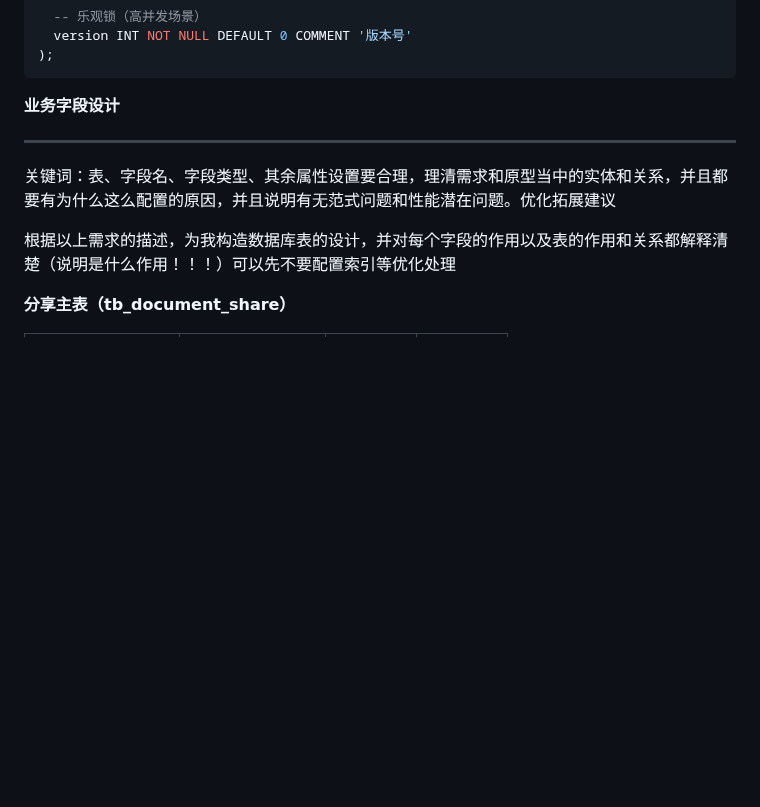
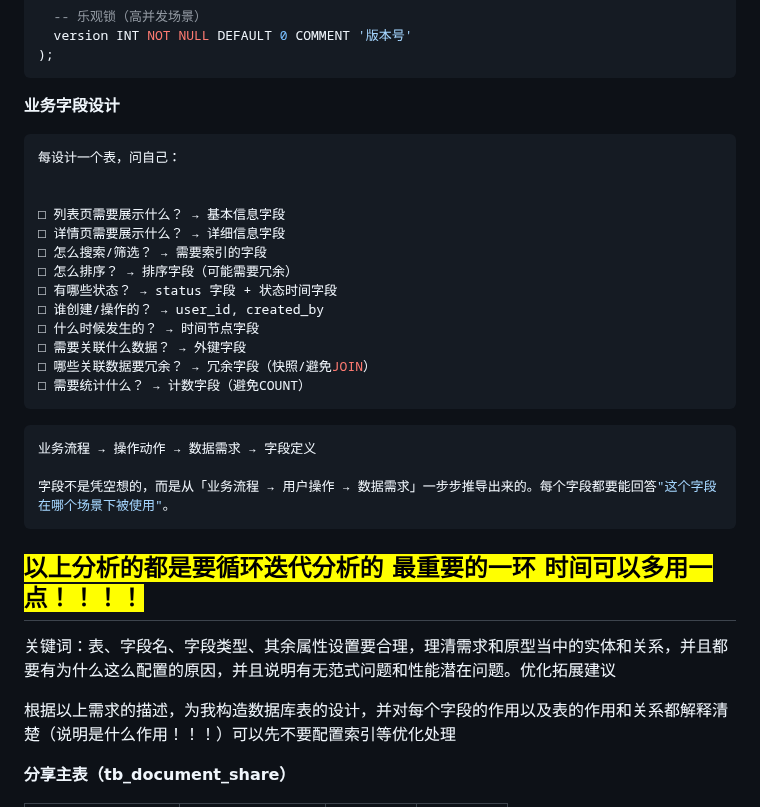
Before and after one commit to senjay2580/ArcNote, a Markdown page: tech-tutorials/接口最佳实践.md, the part around the change. Drawn GitHub-style; blank space fills up the shorter version.

Commit message:
vault backup: 2026-01-01 18:38:56

````diff
--- a/tech-tutorials/接口最佳实践.md
+++ b/tech-tutorials/接口最佳实践.md
@@ -219,8 +219,30 @@ CREATE TABLE xxx (
 ```
 
 **业务字段设计**
+```css
+每设计一个表，问自己：
 
 
+□ 列表页需要展示什么？ → 基本信息字段
+□ 详情页需要展示什么？ → 详细信息字段
+□ 怎么搜索/筛选？ → 需要索引的字段
+□ 怎么排序？ → 排序字段（可能需要冗余）
+□ 有哪些状态？ → status 字段 + 状态时间字段
+□ 谁创建/操作的？ → user_id, created_by
+□ 什么时候发生的？ → 时间节点字段
+□ 需要关联什么数据？ → 外键字段
+□ 哪些关联数据要冗余？ → 冗余字段（快照/避免JOIN）
+□ 需要统计什么？ → 计数字段（避免COUNT）
+```
+
+```css
+业务流程 → 操作动作 → 数据需求 → 字段定义
+
+字段不是凭空想的，而是从「业务流程 → 用户操作 → 数据需求」一步步推导出来的。每个字段都要能回答"这个字段在哪个场景下被使用"。
+```
+
+<mark style="background: #BBFABBA6;">以上分析的都是要循环迭代分析的 最重要的一环 时间可以多用一点！！！！
+</mark>
 ---
 
 关键词：表、字段名、字段类型、其余属性设置要合理，理清需求和原型当中的实体和关系，并且都要有为什么这么配置的原因，并且说明有无范式问题和性能潜在问题。优化拓展建议
````
